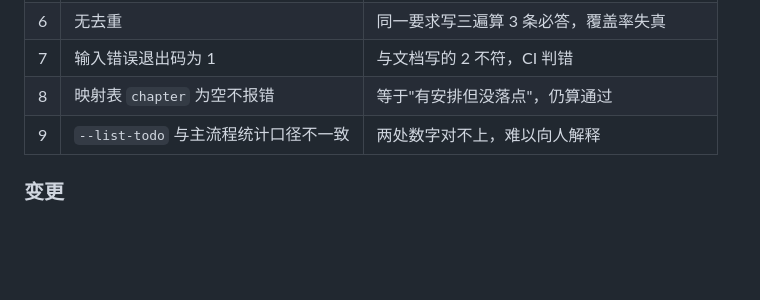
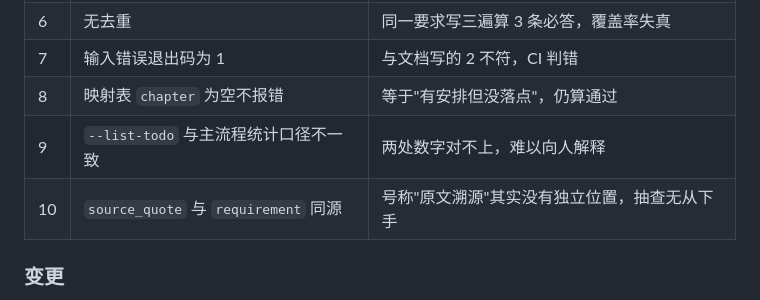
Before and after one commit to Jackon-Li/ai-bid-document, a Markdown page: CHANGELOG.md, the part around the change. GitHub-like rendering; blank space fills up the shorter version.

```diff
--- a/CHANGELOG.md
+++ b/CHANGELOG.md
@@ -51,6 +51,7 @@
 | 7 | 输入错误退出码为 1 | 与文档写的 2 不符，CI 判错 |
 | 8 | 映射表 `chapter` 为空不报错 | 等于"有安排但没落点"，仍算通过 |
 | 9 | `--list-todo` 与主流程统计口径不一致 | 两处数字对不上，难以向人解释 |
+| 10 | `source_quote` 与 `requirement` 同源 | 号称"原文溯源"其实没有独立位置，抽查无从下手 |
 
 ### 变更
 
```
Also changed, not shown: README.md (+3 -1 lines).
